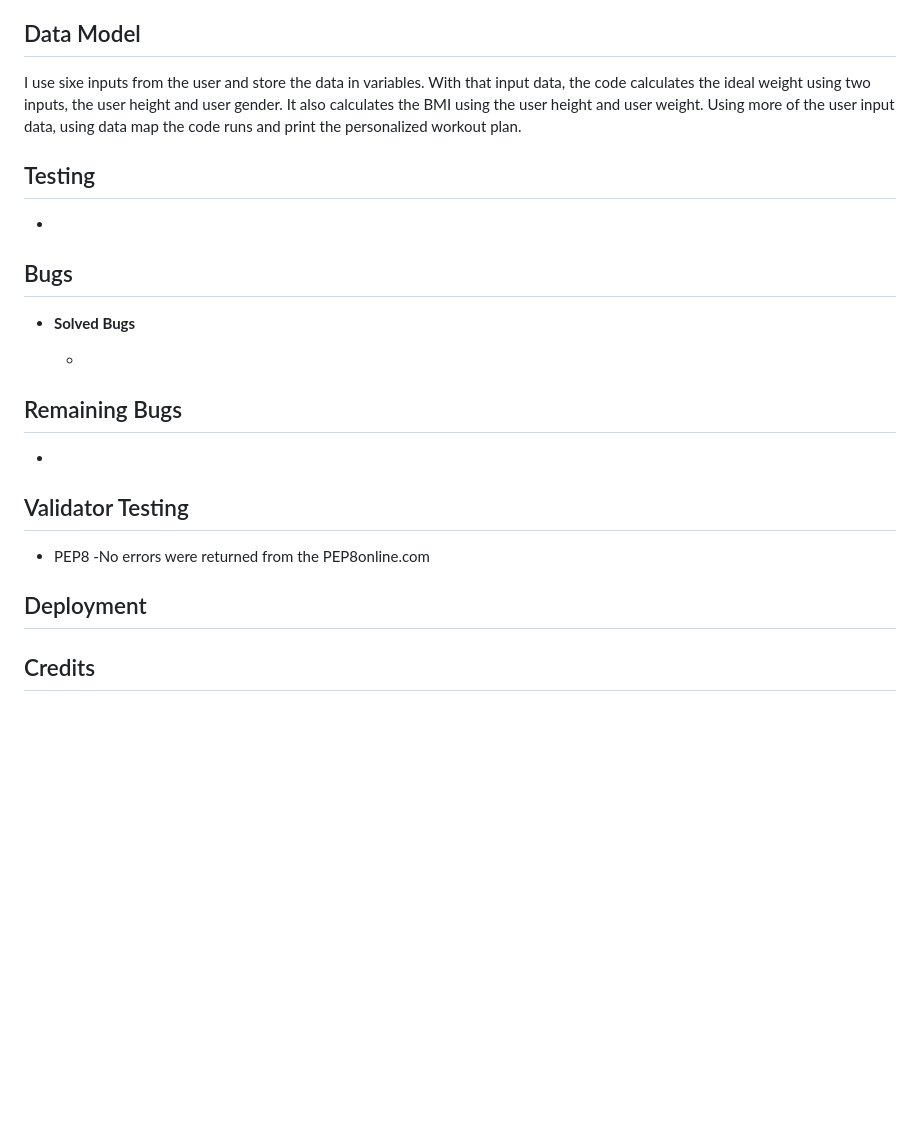
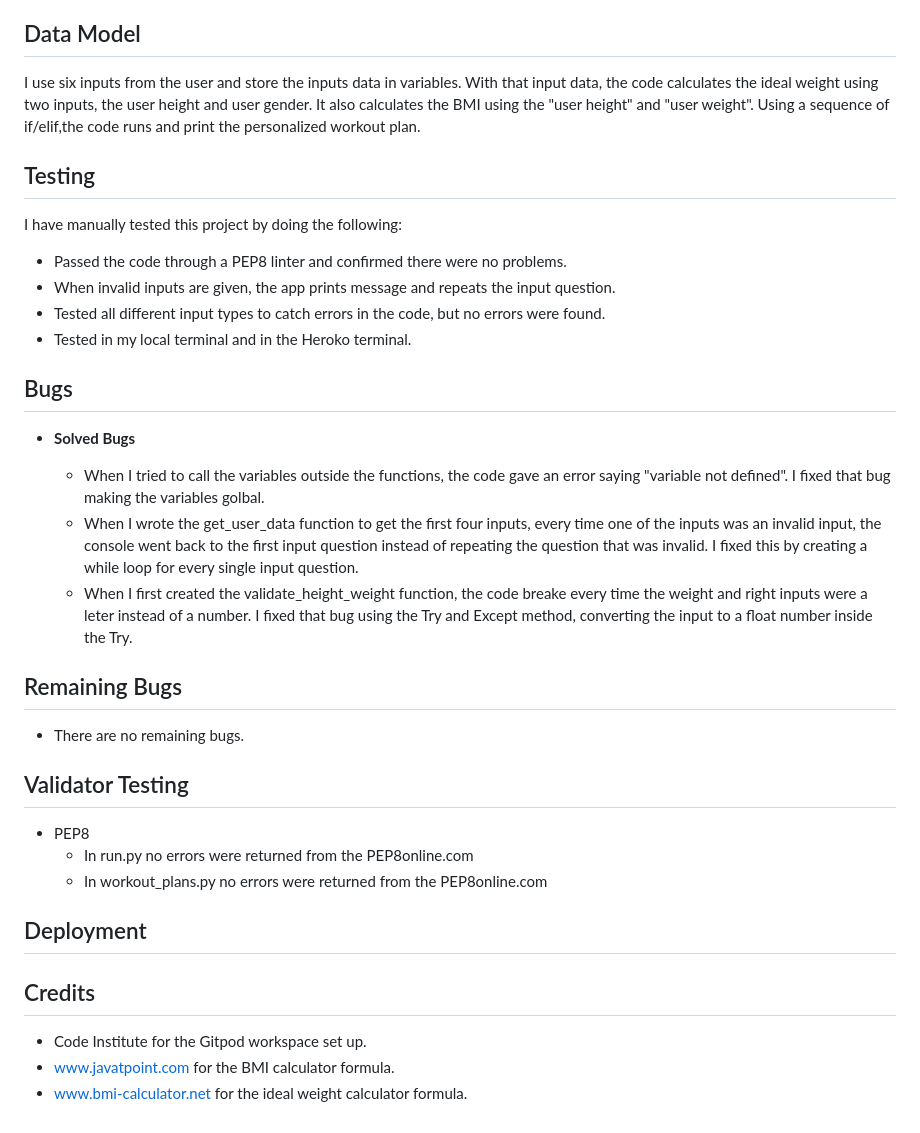
Before and after one commit to claudio-cruz/customized_workout_plan, a Markdown page: README.md, the part around the change printed below. Drawn GitHub-style; blank space fills up the shorter version.

```diff
--- a/README.md
+++ b/README.md
@@ -85,31 +85,42 @@ The app runs the code again with all user input answers and prints the personali
 
 ## Data Model
 
-I use sixe inputs from the user and store the data in variables.
-With that input data, the code calculates the ideal weight using two inputs,  the user height and user gender.
-It also calculates the BMI using the user height and user weight.
-Using more of the user input data, using data map the code runs and print the personalized workout plan.
+I use six inputs from the user and store the inputs data in variables.
+With that input data, the code calculates the ideal weight using two inputs, the user height and user gender.
+It also calculates the BMI using the "user height" and "user weight".
+Using a sequence of if/elif,the code runs and print the personalized workout plan.
 
 ## Testing
 
-  -
+I have manually tested this project by doing the following:
+  - Passed the code through a PEP8 linter and confirmed there were no problems.
+  - When invalid inputs are given, the app prints  message and repeats the input question.
+  - Tested all different input types to catch errors in the code, but no errors were found.
+  - Tested in my local terminal and in the Heroko terminal.
 
 ## Bugs
 
 - __Solved Bugs__
 
-  -
+  - When I tried to call the variables outside the functions, the code gave an error saying "variable not defined". I fixed that bug making the variables golbal.
+  - When I wrote the get_user_data function to get the first four inputs, every time one of the inputs was an invalid input, the console went back to the first input question instead of repeating the question that was invalid. I fixed this by creating a while loop for every single input question.
+  - When I first created the validate_height_weight function, the code breake every time the weight and right inputs were a leter instead of a number. I fixed that bug using the Try and Except method, converting the input to a float number inside the Try.
 
 ## Remaining Bugs
 
-  -
+  - There are no remaining bugs.
 
 ## Validator Testing
 
   - PEP8
-    -No errors were returned from the PEP8online.com
+    - In run.py no errors were returned from the PEP8online.com
+    - In workout_plans.py no errors were returned from the PEP8online.com
 
 ## Deployment
 
 
 ## Credits
+
+- Code Institute for the Gitpod workspace set up.
+- www.javatpoint.com for the BMI calculator formula.
+- www.bmi-calculator.net for the ideal weight calculator formula.
```
Also changed, not shown: other parts of README.md (+14 -14 lines), images/input_submission_message_img.png (added), 1 other file.
